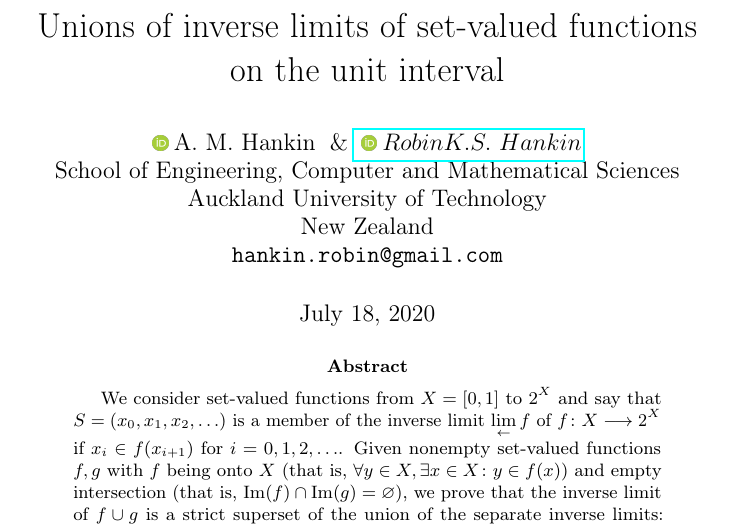
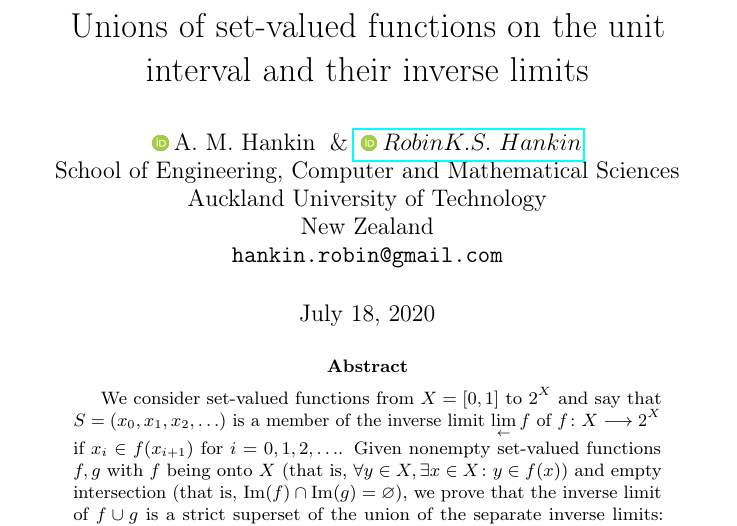
Before and after one commit to RobinHankin/inverse_limits, a LaTeX paper (template.tex): part of page 1 of 10, cut so that both start at the same text. Compiled offline with pdfLaTeX; a LaTeX package or settings file that is missing is left out.

Commit message:
better title

```diff
--- a/template.tex
+++ b/template.tex
@@ -54,7 +54,7 @@
 \let\oldemptyset\emptyset
 \let\emptyset\varnothing
 
-\title{Unions of inverse limits of set-valued functions on the unit interval}
+\title{Unions of set-valued functions on the unit interval and their inverse limits}
 
 %\date{September 9, 1985}	% Here you can change the date presented in the paper title
 %\date{} 					% Or removing it
```
